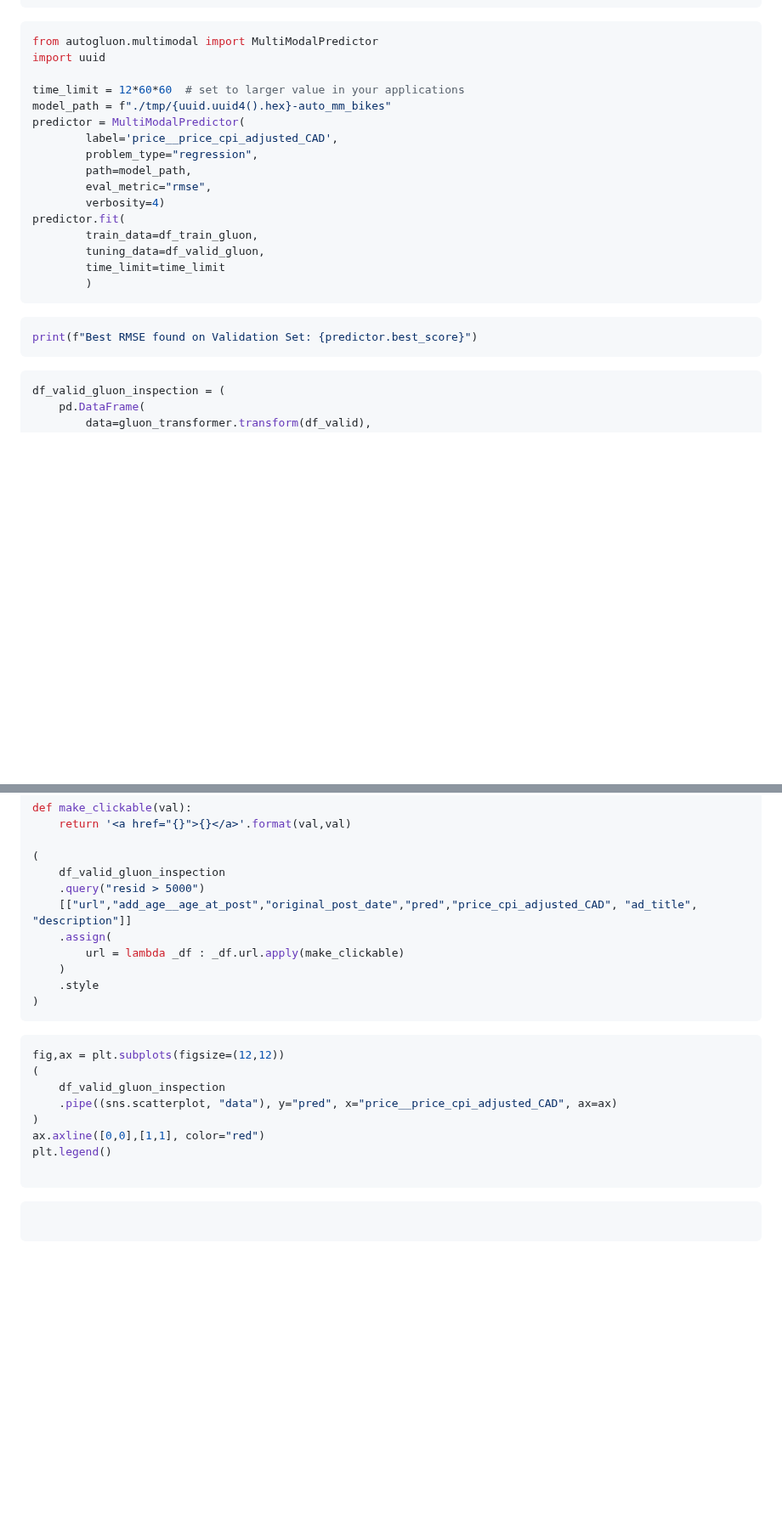
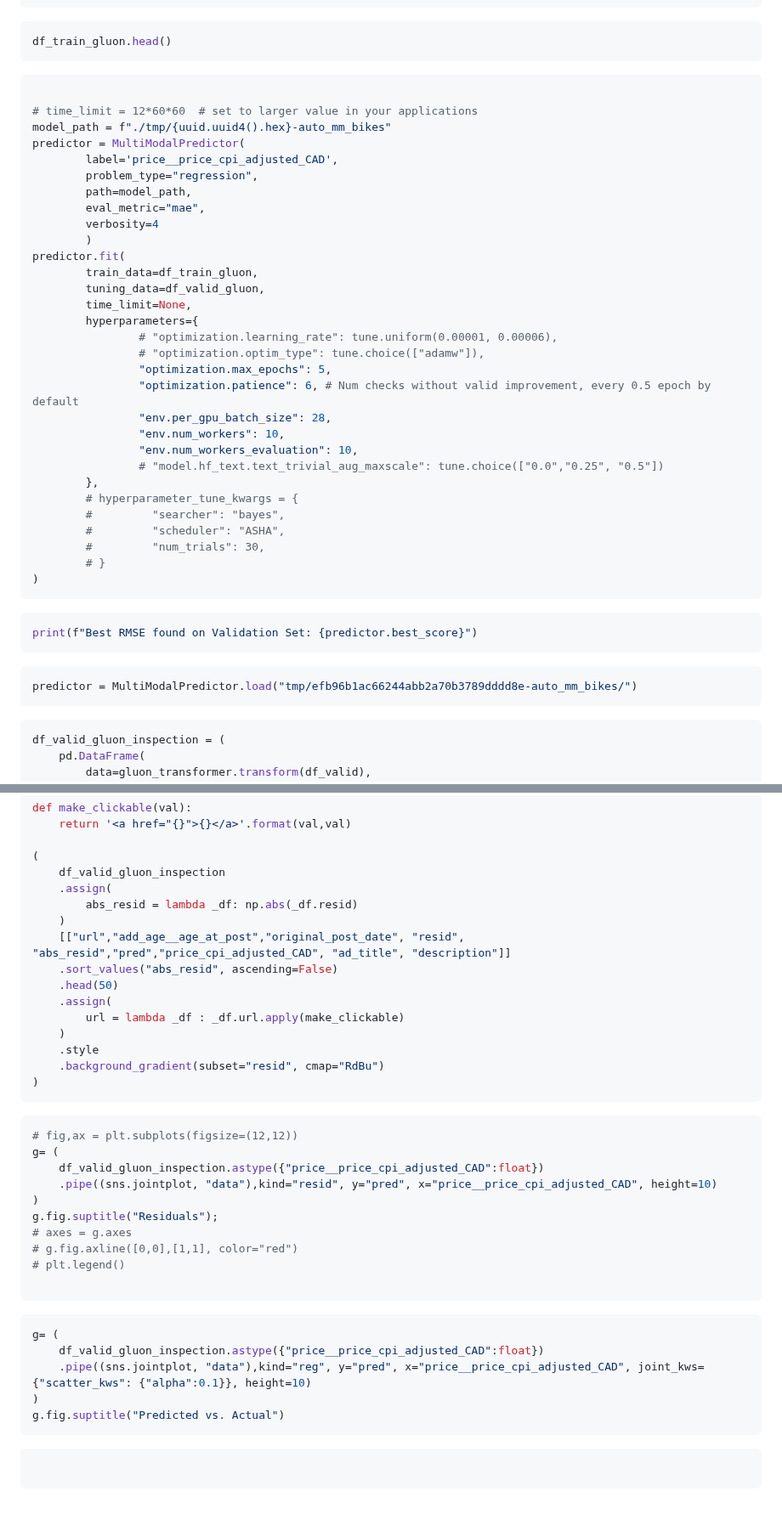
Before and after one commit to oakridge-analytics/pb-buddy, a Markdown page: reports/modelling/02_modelling.md, 2 parts joined by grey strips. Shown at 85% size. Rendered like a GitHub page; blank space fills up the shorter version.

Commit message:
Add residual plots

````diff
--- a/reports/modelling/02_modelling.md
+++ b/reports/modelling/02_modelling.md
@@ -762,26 +767,48 @@ df_valid_gluon = pd.DataFrame(data=gluon_transformer.transform(df_valid), column
 ```
 
 ```python
-from autogluon.multimodal import MultiModalPredictor
-import uuid
+df_train_gluon.head()
+```
 
-time_limit = 12*60*60  # set to larger value in your applications
+```python
+
+# time_limit = 12*60*60  # set to larger value in your applications
 model_path = f"./tmp/{uuid.uuid4().hex}-auto_mm_bikes"
 predictor = MultiModalPredictor(
         label='price__price_cpi_adjusted_CAD',
         problem_type="regression",
         path=model_path,
-        eval_metric="rmse",
-        verbosity=4)
+        eval_metric="mae",
+        verbosity=4
+        )
 predictor.fit(
         train_data=df_train_gluon,
         tuning_data=df_valid_gluon,
-        time_limit=time_limit
-        )
+        time_limit=None,
+        hyperparameters={
+                # "optimization.learning_rate": tune.uniform(0.00001, 0.00006),
+                # "optimization.optim_type": tune.choice(["adamw"]),
+                "optimization.max_epochs": 5,
+                "optimization.patience": 6, # Num checks without valid improvement, every 0.5 epoch by default
+                "env.per_gpu_batch_size": 28,
+                "env.num_workers": 10,
+                "env.num_workers_evaluation": 10,
+                # "model.hf_text.text_trivial_aug_maxscale": tune.choice(["0.0","0.25", "0.5"])
+        },
+        # hyperparameter_tune_kwargs = {
+        #         "searcher": "bayes",
+        #         "scheduler": "ASHA",
+        #         "num_trials": 30,
+        # }
+)
 ```
 
 ```python
 print(f"Best RMSE found on Validation Set: {predictor.best_score}")
+```
+
+```python
+predictor = MultiModalPredictor.load("tmp/efb96b1ac66244abb2a70b3789dddd8e-auto_mm_bikes/")
 ```
 
 ```python
@@ -816,24 +843,39 @@ def make_clickable(val):
 
 (
     df_valid_gluon_inspection
-    .query("resid > 5000")
-    [["url","add_age__age_at_post","original_post_date","pred","price_cpi_adjusted_CAD", "ad_title", "description"]]
+    .assign(
+        abs_resid = lambda _df: np.abs(_df.resid)
+    )
+    [["url","add_age__age_at_post","original_post_date", "resid", "abs_resid","pred","price_cpi_adjusted_CAD", "ad_title", "description"]]
+    .sort_values("abs_resid", ascending=False)
+    .head(50)
     .assign(
         url = lambda _df : _df.url.apply(make_clickable)
     )
     .style
+    .background_gradient(subset="resid", cmap="RdBu")
 )
 ```
 
 ```python
-fig,ax = plt.subplots(figsize=(12,12))
-(
-    df_valid_gluon_inspection
-    .pipe((sns.scatterplot, "data"), y="pred", x="price__price_cpi_adjusted_CAD", ax=ax)
+# fig,ax = plt.subplots(figsize=(12,12))
+g= (
+    df_valid_gluon_inspection.astype({"price__price_cpi_adjusted_CAD":float})
+    .pipe((sns.jointplot, "data"),kind="resid", y="pred", x="price__price_cpi_adjusted_CAD", height=10)
 )
-ax.axline([0,0],[1,1], color="red")
-plt.legend()
+g.fig.suptitle("Residuals");
+# axes = g.axes
+# g.fig.axline([0,0],[1,1], color="red")
+# plt.legend()
 
+```
+
+```python
+g= (
+    df_valid_gluon_inspection.astype({"price__price_cpi_adjusted_CAD":float})
+    .pipe((sns.jointplot, "data"),kind="reg", y="pred", x="price__price_cpi_adjusted_CAD", joint_kws={"scatter_kws": {"alpha":0.1}}, height=10)
+)
+g.fig.suptitle("Predicted vs. Actual")
 ```
 
 ```python
````
Also changed, not shown: other parts of reports/modelling/02_modelling.md (+5 -0 lines).
